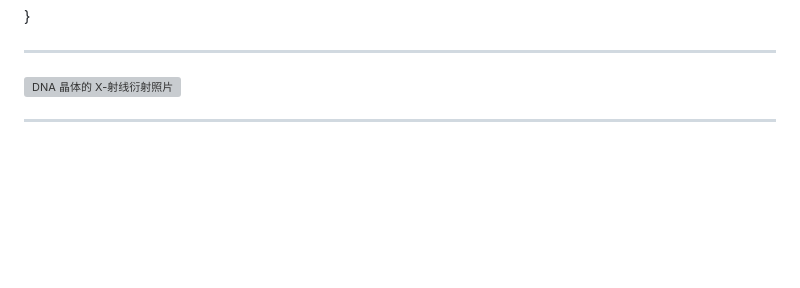
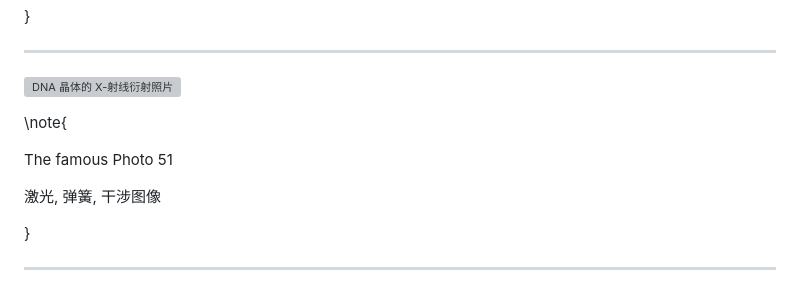
Before and after one commit to wang-q/lecture-slides, a Markdown page: slides/ch-7.md, the part around the change. GitHub-like rendering; blank space fills up the shorter version; grey boxes are pictures that could not be loaded.

```diff
--- a/slides/ch-7.md
+++ b/slides/ch-7.md
@@ -121,6 +121,14 @@ S, R 指的是菌落的表型
 ---
 
 ![DNA 晶体的 X-射线衍射照片](ch-7.images/image12.jpg)
+
+\note{
+
+The famous Photo 51
+
+激光, 弹簧, 干涉图像
+
+}
 
 ---
 
```
